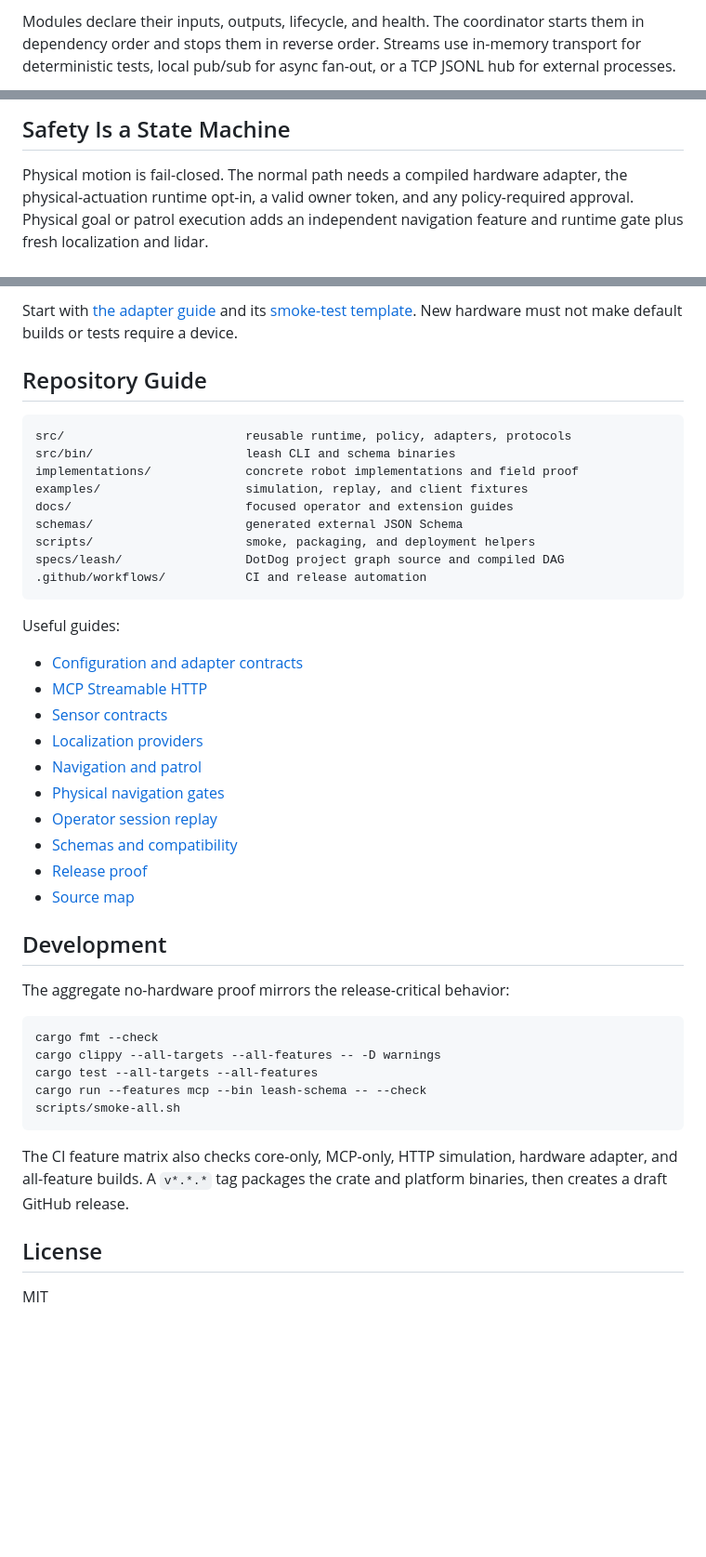
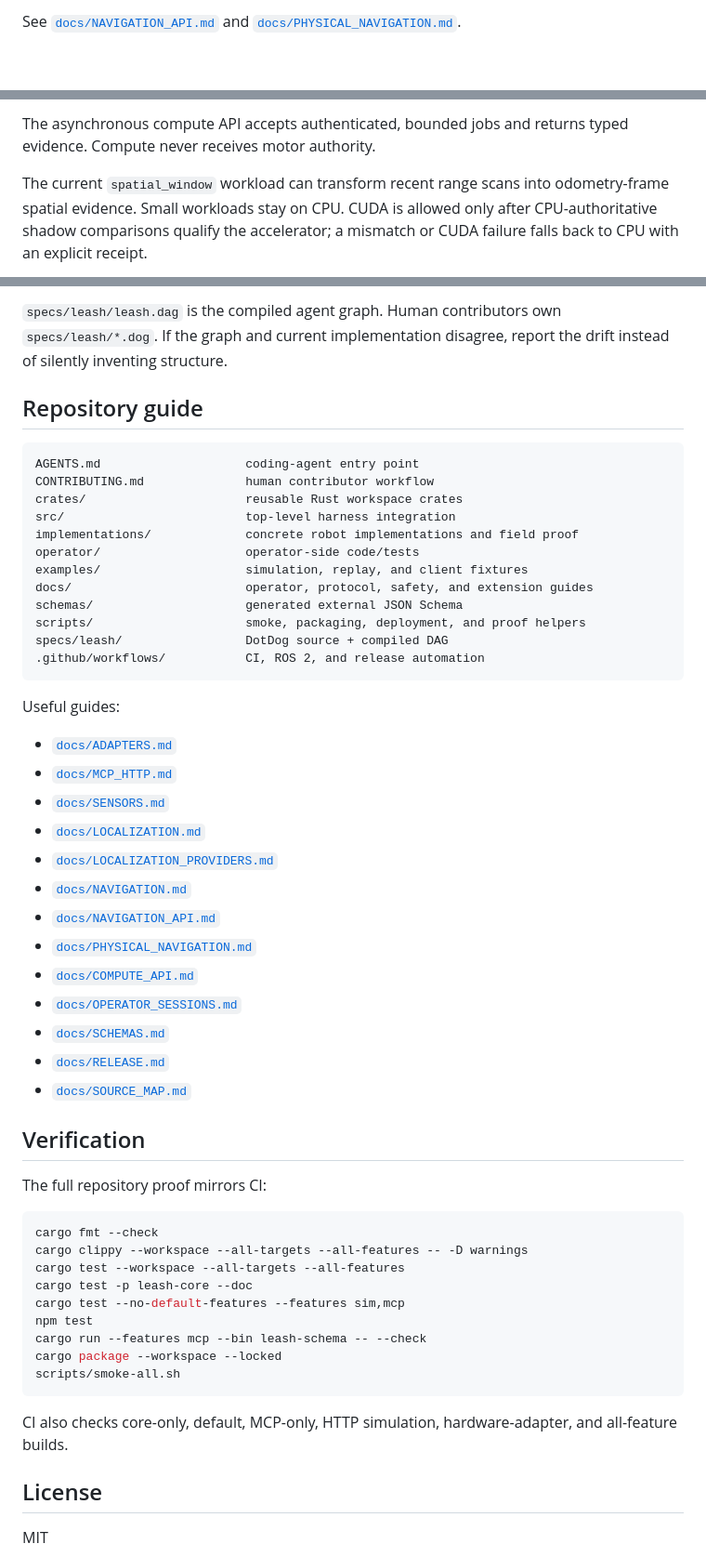
Before and after one commit to specdog/leash, a Markdown page: README.md, 3 parts joined by grey strips. Shown at 93% size. GitHub-like rendering; blank space fills up the shorter version.

````diff
--- a/README.md
+++ b/README.md
@@ -113,6 +104,3 @@ sequenceDiagram
 
-Modules declare their inputs, outputs, lifecycle, and health. The coordinator
-starts them in dependency order and stops them in reverse order. Streams use
-in-memory transport for deterministic tests, local pub/sub for async fan-out,
-or a TCP JSONL hub for external processes.
+See [`docs/NAVIGATION_API.md`](docs/NAVIGATION_API.md) and [`docs/PHYSICAL_NAVIGATION.md`](docs/PHYSICAL_NAVIGATION.md).
 
@@ -131,8 +108,5 @@ flowchart TB
 
-## Safety Is a State Machine
+The asynchronous compute API accepts authenticated, bounded jobs and returns typed evidence. Compute never receives motor authority.
 
-Physical motion is fail-closed. The normal path needs a compiled hardware
-adapter, the physical-actuation runtime opt-in, a valid owner token, and any
-policy-required approval. Physical goal or patrol execution adds an independent
-navigation feature and runtime gate plus fresh localization and lidar.
+The current `spatial_window` workload can transform recent range scans into odometry-frame spatial evidence. Small workloads stay on CPU. CUDA is allowed only after CPU-authoritative shadow comparisons qualify the accelerator; a mismatch or CUDA failure falls back to CPU with an explicit receipt.
 
@@ -252,51 +168,57 @@ flowchart LR
 ```
 
-Start with [the adapter guide](docs/ADAPTERS.md) and its
-[smoke-test template](docs/ADAPTER_SMOKE_TEMPLATE.md). New hardware must not
-make default builds or tests require a device.
+`specs/leash/leash.dag` is the compiled agent graph. Human contributors own `specs/leash/*.dog`. If the graph and current implementation disagree, report the drift instead of silently inventing structure.
 
-## Repository Guide
+## Repository guide
 
 ```text
-src/                         reusable runtime, policy, adapters, protocols
-src/bin/                     leash CLI and schema binaries
+AGENTS.md                    coding-agent entry point
+CONTRIBUTING.md              human contributor workflow
+crates/                      reusable Rust workspace crates
+src/                         top-level harness integration
 implementations/             concrete robot implementations and field proof
+operator/                    operator-side code/tests
 examples/                    simulation, replay, and client fixtures
-docs/                        focused operator and extension guides
+docs/                        operator, protocol, safety, and extension guides
 schemas/                     generated external JSON Schema
-scripts/                     smoke, packaging, and deployment helpers
-specs/leash/                 DotDog project graph source and compiled DAG
-.github/workflows/           CI and release automation
+scripts/                     smoke, packaging, deployment, and proof helpers
+specs/leash/                 DotDog source + compiled DAG
+.github/workflows/           CI, ROS 2, and release automation
 ```
 
 Useful guides:
 
-- [Configuration and adapter contracts](docs/ADAPTERS.md)
-- [MCP Streamable HTTP](docs/MCP_HTTP.md)
-- [Sensor contracts](docs/SENSORS.md)
-- [Localization providers](docs/LOCALIZATION_PROVIDERS.md)
-- [Navigation and patrol](docs/NAVIGATION.md)
-- [Physical navigation gates](docs/PHYSICAL_NAVIGATION.md)
-- [Operator session replay](docs/OPERATOR_SESSIONS.md)
-- [Schemas and compatibility](docs/SCHEMAS.md)
-- [Release proof](docs/RELEASE.md)
-- [Source map](docs/SOURCE_MAP.md)
+- [`docs/ADAPTERS.md`](docs/ADAPTERS.md)
+- [`docs/MCP_HTTP.md`](docs/MCP_HTTP.md)
+- [`docs/SENSORS.md`](docs/SENSORS.md)
+- [`docs/LOCALIZATION.md`](docs/LOCALIZATION.md)
+- [`docs/LOCALIZATION_PROVIDERS.md`](docs/LOCALIZATION_PROVIDERS.md)
+- [`docs/NAVIGATION.md`](docs/NAVIGATION.md)
+- [`docs/NAVIGATION_API.md`](docs/NAVIGATION_API.md)
+- [`docs/PHYSICAL_NAVIGATION.md`](docs/PHYSICAL_NAVIGATION.md)
+- [`docs/COMPUTE_API.md`](docs/COMPUTE_API.md)
+- [`docs/OPERATOR_SESSIONS.md`](docs/OPERATOR_SESSIONS.md)
+- [`docs/SCHEMAS.md`](docs/SCHEMAS.md)
+- [`docs/RELEASE.md`](docs/RELEASE.md)
+- [`docs/SOURCE_MAP.md`](docs/SOURCE_MAP.md)
 
-## Development
+## Verification
 
-The aggregate no-hardware proof mirrors the release-critical behavior:
+The full repository proof mirrors CI:
 
 ```bash
 cargo fmt --check
-cargo clippy --all-targets --all-features -- -D warnings
-cargo test --all-targets --all-features
+cargo clippy --workspace --all-targets --all-features -- -D warnings
+cargo test --workspace --all-targets --all-features
+cargo test -p leash-core --doc
+cargo test --no-default-features --features sim,mcp
+npm test
 cargo run --features mcp --bin leash-schema -- --check
+cargo package --workspace --locked
 scripts/smoke-all.sh
 ```
 
-The CI feature matrix also checks core-only, MCP-only, HTTP simulation, hardware
-adapter, and all-feature builds. A `v*.*.*` tag packages the crate and platform
-binaries, then creates a draft GitHub release.
+CI also checks core-only, default, MCP-only, HTTP simulation, hardware-adapter, and all-feature builds.
 
 ## License
 
````
Also changed, not shown: other parts of README.md (+83 -161 lines).
